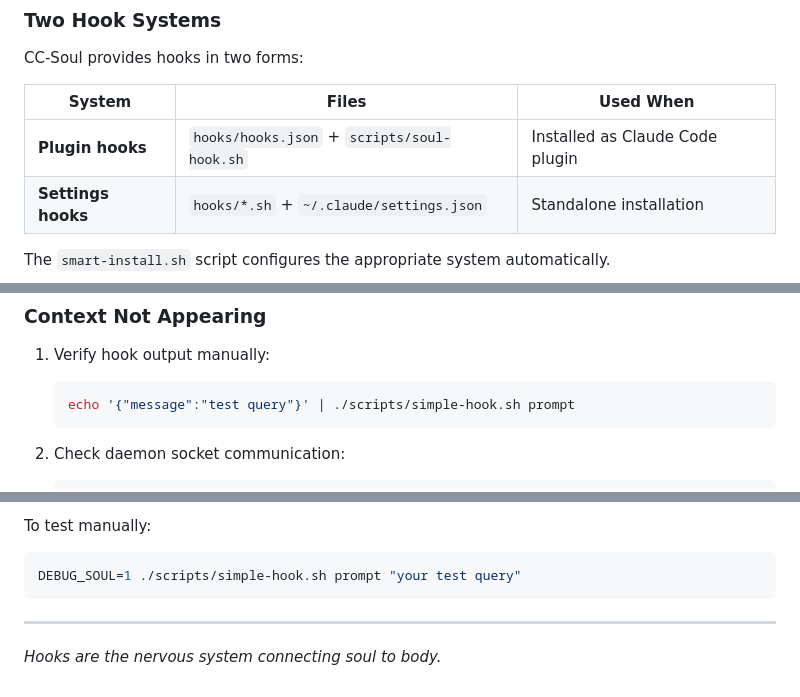
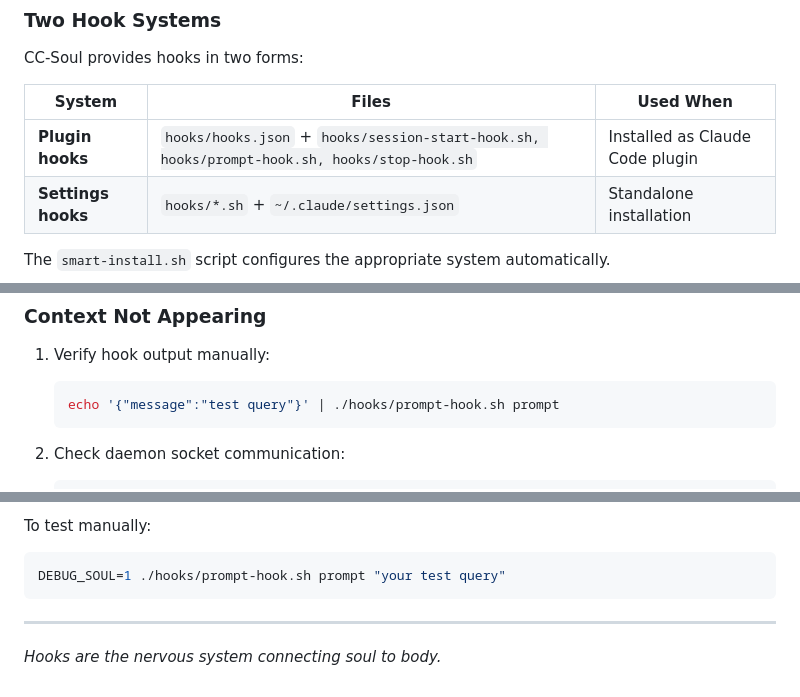
Before and after one commit to genomewalker/cc-soul, a Markdown page: docs/HOOKS.md, 3 parts joined by grey strips. GitHub-like rendering.

````diff
--- a/docs/HOOKS.md
+++ b/docs/HOOKS.md
@@ -35,7 +35,7 @@ CC-Soul provides hooks in two forms:
 
 | System | Files | Used When |
 |--------|-------|-----------|
-| **Plugin hooks** | `hooks/hooks.json` + `scripts/soul-hook.sh` | Installed as Claude Code plugin |
+| **Plugin hooks** | `hooks/hooks.json` + `hooks/session-start-hook.sh, hooks/prompt-hook.sh, hooks/stop-hook.sh` | Installed as Claude Code plugin |
 | **Settings hooks** | `hooks/*.sh` + `~/.claude/settings.json` | Standalone installation |
 
 The `smart-install.sh` script configures the appropriate system automatically.
@@ -726,7 +726,7 @@ Hooks have timeouts. If they're slow:
 
 1. Verify hook output manually:
    ```bash
-   echo '{"message":"test query"}' | ./scripts/simple-hook.sh prompt
+   echo '{"message":"test query"}' | ./hooks/prompt-hook.sh prompt
    ```
 
 2. Check daemon socket communication:
@@ -753,7 +753,7 @@ Debug output (to stderr) shows:
 
 To test manually:
 ```bash
-DEBUG_SOUL=1 ./scripts/simple-hook.sh prompt "your test query"
+DEBUG_SOUL=1 ./hooks/prompt-hook.sh prompt "your test query"
 ```
 
 ---
````
Also changed, not shown: other parts of docs/HOOKS.md (+9 -9 lines), PLAN-perfect-companion.md (+3 -3 lines).
